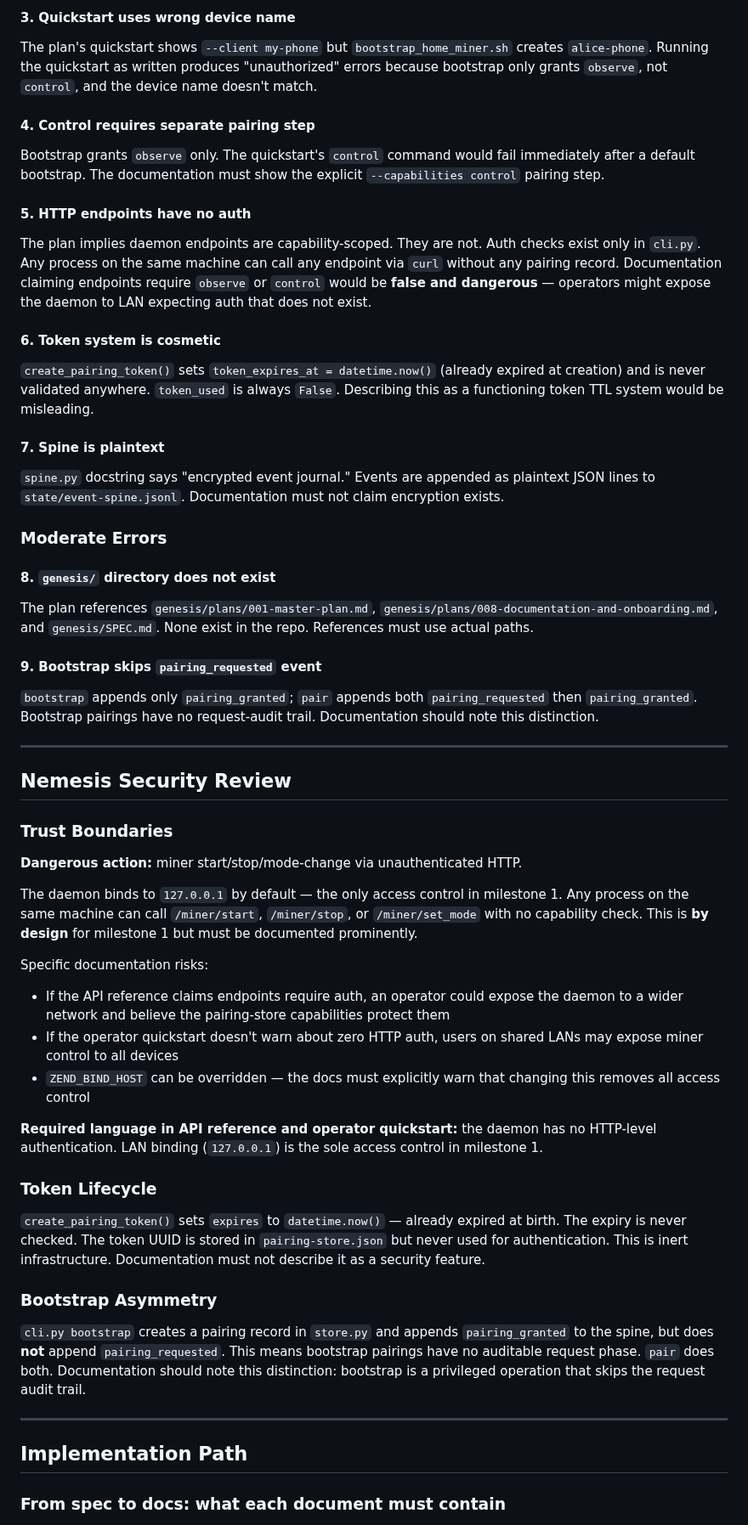
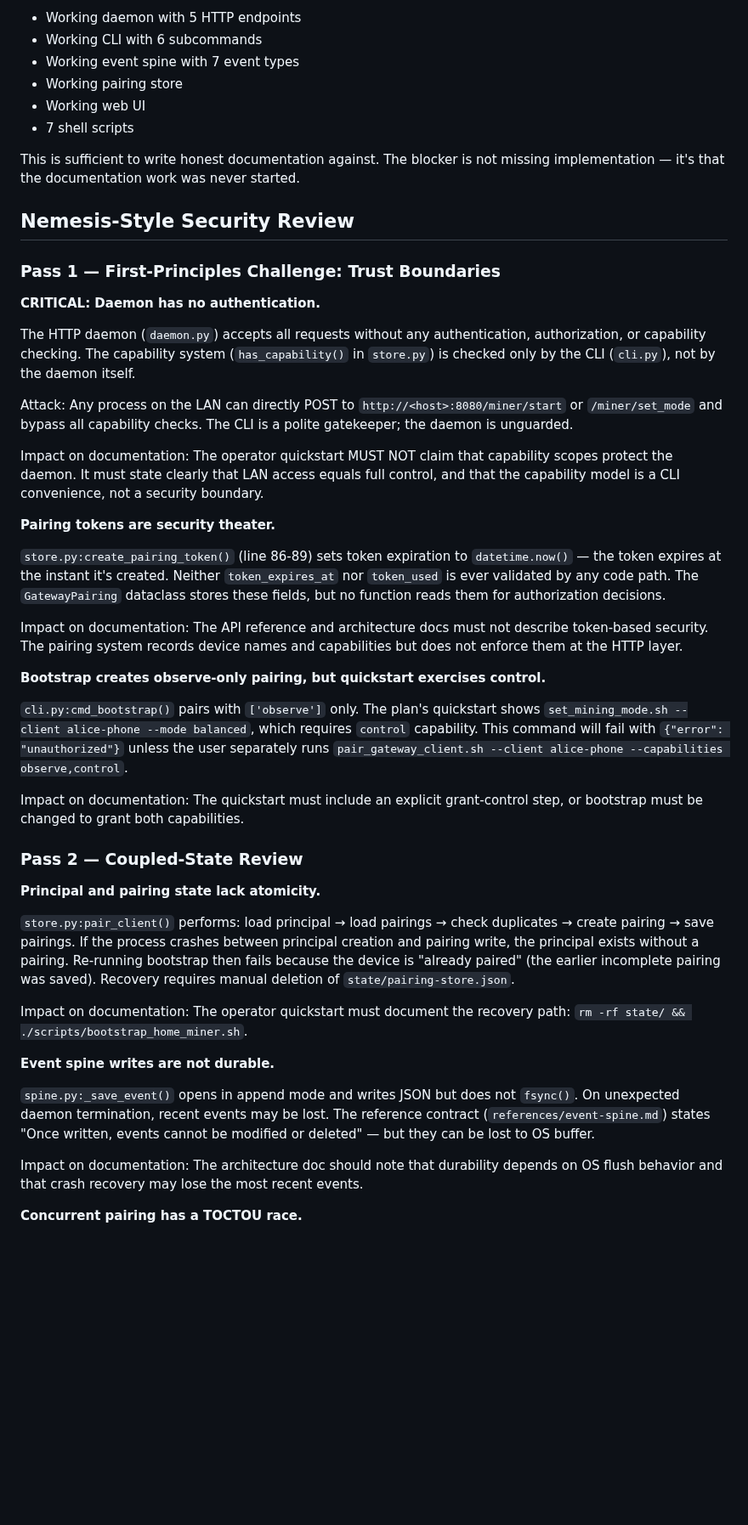
Before and after one commit to happybigmtn/zend, a Markdown page: outputs/documentation-and-onboarding/review.md, the part around one of its changes. Shown at 85% size. Drawn GitHub-style; blank space fills up the shorter version.

```diff
--- a/outputs/documentation-and-onboarding/review.md
+++ b/outputs/documentation-and-onboarding/review.md
@@ -47,55 +56,50 @@ The plan's env-var list includes `ZEND_TOKEN_TTL_HOURS` which is absent from the
 
-#### 3. Quickstart uses wrong device name
-The plan's quickstart shows `--client my-phone` but `bootstrap_home_miner.sh` creates `alice-phone`. Running the quickstart as written produces "unauthorized" errors because bootstrap only grants `observe`, not `control`, and the device name doesn't match.
+- Working daemon with 5 HTTP endpoints
+- Working CLI with 6 subcommands
+- Working event spine with 7 event types
+- Working pairing store
+- Working web UI
+- 7 shell scripts
 
-#### 4. Control requires separate pairing step
-Bootstrap grants `observe` only. The quickstart's `control` command would fail immediately after a default bootstrap. The documentation must show the explicit `--capabilities control` pairing step.
+This is sufficient to write honest documentation against. The blocker is not missing implementation — it's that the documentation work was never started.
 
-#### 5. HTTP endpoints have no auth
-The plan implies daemon endpoints are capability-scoped. They are not. Auth checks exist only in `cli.py`. Any process on the same machine can call any endpoint via `curl` without any pairing record. Documentation claiming endpoints require `observe` or `control` would be **false and dangerous** — operators might expose the daemon to LAN expecting auth that does not exist.
+## Nemesis-Style Security Review
 
-#### 6. Token system is cosmetic
-`create_pairing_token()` sets `token_expires_at = datetime.now()` (already expired at creation) and is never validated anywhere. `token_used` is always `False`. Describing this as a functioning token TTL system would be misleading.
+### Pass 1 — First-Principles Challenge: Trust Boundaries
 
-#### 7. Spine is plaintext
-`spine.py` docstring says "encrypted event journal." Events are appended as plaintext JSON lines to `state/event-spine.jsonl`. Documentation must not claim encryption exists.
+**CRITICAL: Daemon has no authentication.**
 
-### Moderate Errors
+The HTTP daemon (`daemon.py`) accepts all requests without any authentication, authorization, or capability checking. The capability system (`has_capability()` in `store.py`) is checked only by the CLI (`cli.py`), not by the daemon itself.
 
-#### 8. `genesis/` directory does not exist
-The plan references `genesis/plans/001-master-plan.md`, `genesis/plans/008-documentation-and-onboarding.md`, and `genesis/SPEC.md`. None exist in the repo. References must use actual paths.
+Attack: Any process on the LAN can directly POST to `http://<host>:8080/miner/start` or `/miner/set_mode` and bypass all capability checks. The CLI is a polite gatekeeper; the daemon is unguarded.
 
-#### 9. Bootstrap skips `pairing_requested` event
-`bootstrap` appends only `pairing_granted`; `pair` appends both `pairing_requested` then `pairing_granted`. Bootstrap pairings have no request-audit trail. Documentation should note this distinction.
+Impact on documentation: The operator quickstart MUST NOT claim that capability scopes protect the daemon. It must state clearly that LAN access equals full control, and that the capability model is a CLI convenience, not a security boundary.
 
----
+**Pairing tokens are security theater.**
 
-## Nemesis Security Review
+`store.py:create_pairing_token()` (line 86-89) sets token expiration to `datetime.now()` — the token expires at the instant it's created. Neither `token_expires_at` nor `token_used` is ever validated by any code path. The `GatewayPairing` dataclass stores these fields, but no function reads them for authorization decisions.
 
-### Trust Boundaries
+Impact on documentation: The API reference and architecture docs must not describe token-based security. The pairing system records device names and capabilities but does not enforce them at the HTTP layer.
 
-**Dangerous action:** miner start/stop/mode-change via unauthenticated HTTP.
+**Bootstrap creates observe-only pairing, but quickstart exercises control.**
 
-The daemon binds to `127.0.0.1` by default — the only access control in milestone 1. Any process on the same machine can call `/miner/start`, `/miner/stop`, or `/miner/set_mode` with no capability check. This is **by design** for milestone 1 but must be documented prominently.
+`cli.py:cmd_bootstrap()` pairs with `['observe']` only. The plan's quickstart shows `set_mining_mode.sh --client alice-phone --mode balanced`, which requires `control` capability. This command will fail with `{"error": "unauthorized"}` unless the user separately runs `pair_gateway_client.sh --client alice-phone --capabilities observe,control`.
 
-Specific documentation risks:
-- If the API reference claims endpoints require auth, an operator could expose the daemon to a wider network and believe the pairing-store capabilities protect them
-- If the operator quickstart doesn't warn about zero HTTP auth, users on shared LANs may expose miner control to all devices
-- `ZEND_BIND_HOST` can be overridden — the docs must explicitly warn that changing this removes all access control
+Impact on documentation: The quickstart must include an explicit grant-control step, or bootstrap must be changed to grant both capabilities.
 
-**Required language in API reference and operator quickstart:** the daemon has no HTTP-level authentication. LAN binding (`127.0.0.1`) is the sole access control in milestone 1.
+### Pass 2 — Coupled-State Review
 
-### Token Lifecycle
+**Principal and pairing state lack atomicity.**
 
-`create_pairing_token()` sets `expires` to `datetime.now()` — already expired at birth. The expiry is never checked. The token UUID is stored in `pairing-store.json` but never used for authentication. This is inert infrastructure. Documentation must not describe it as a security feature.
+`store.py:pair_client()` performs: load principal → load pairings → check duplicates → create pairing → save pairings. If the process crashes between principal creation and pairing write, the principal exists without a pairing. Re-running bootstrap then fails because the device is "already paired" (the earlier incomplete pairing was saved). Recovery requires manual deletion of `state/pairing-store.json`.
 
-### Bootstrap Asymmetry
+Impact on documentation: The operator quickstart must document the recovery path: `rm -rf state/ && ./scripts/bootstrap_home_miner.sh`.
 
-`cli.py bootstrap` creates a pairing record in `store.py` and appends `pairing_granted` to the spine, but does **not** append `pairing_requested`. This means bootstrap pairings have no auditable request phase. `pair` does both. Documentation should note this distinction: bootstrap is a privileged operation that skips the request audit trail.
+**Event spine writes are not durable.**
 
----
+`spine.py:_save_event()` opens in append mode and writes JSON but does not `fsync()`. On unexpected daemon termination, recent events may be lost. The reference contract (`references/event-spine.md`) states "Once written, events cannot be modified or deleted" — but they can be lost to OS buffer.
 
-## Implementation Path
+Impact on documentation: The architecture doc should note that durability depends on OS flush behavior and that crash recovery may lose the most recent events.
 
-### From spec to docs: what each document must contain
+**Concurrent pairing has a TOCTOU race.**
 
```
Also changed, not shown: other parts of outputs/documentation-and-onboarding/review.md (+89 -68 lines), outputs/documentation-and-onboarding/spec.md (+66 -146 lines).
